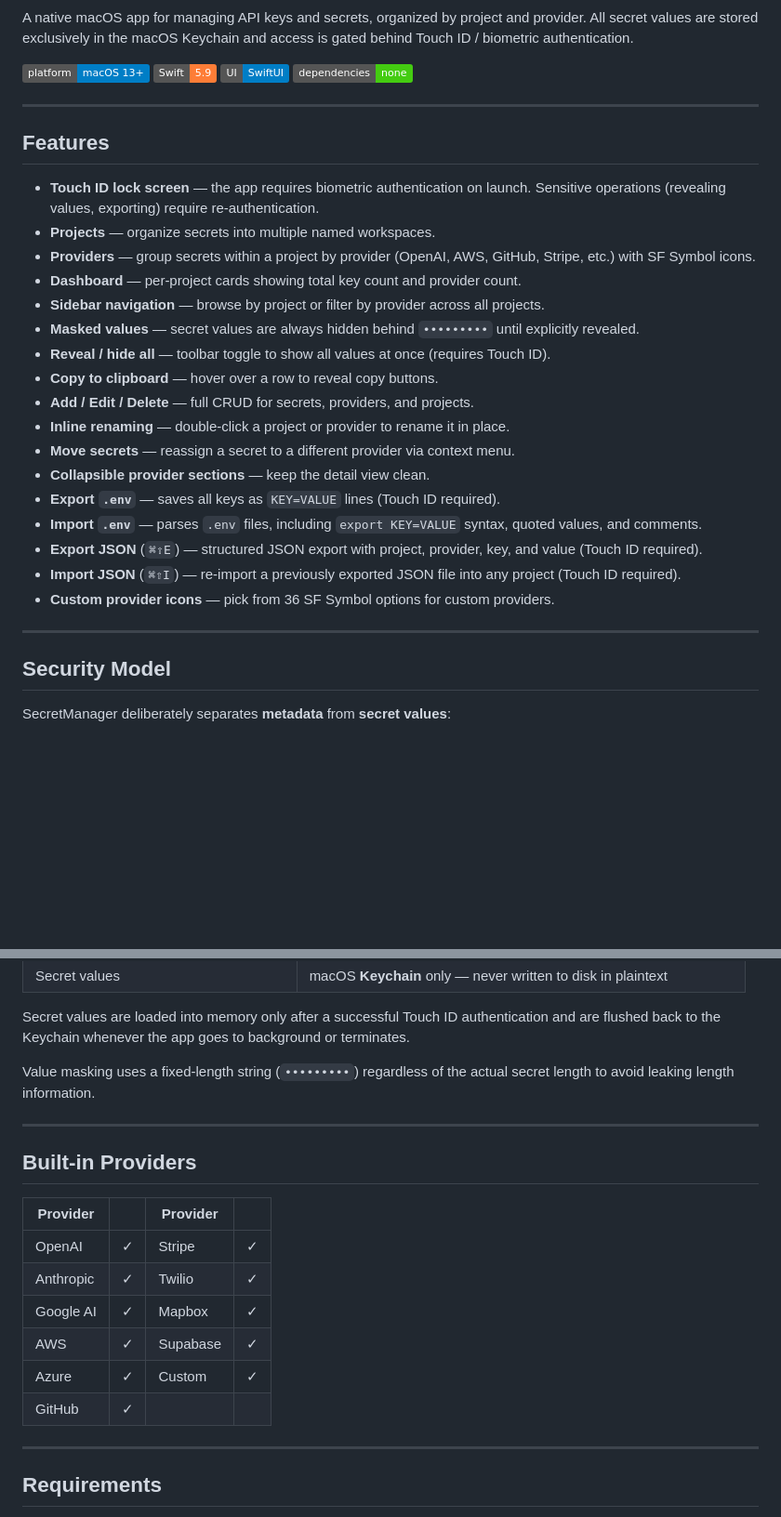
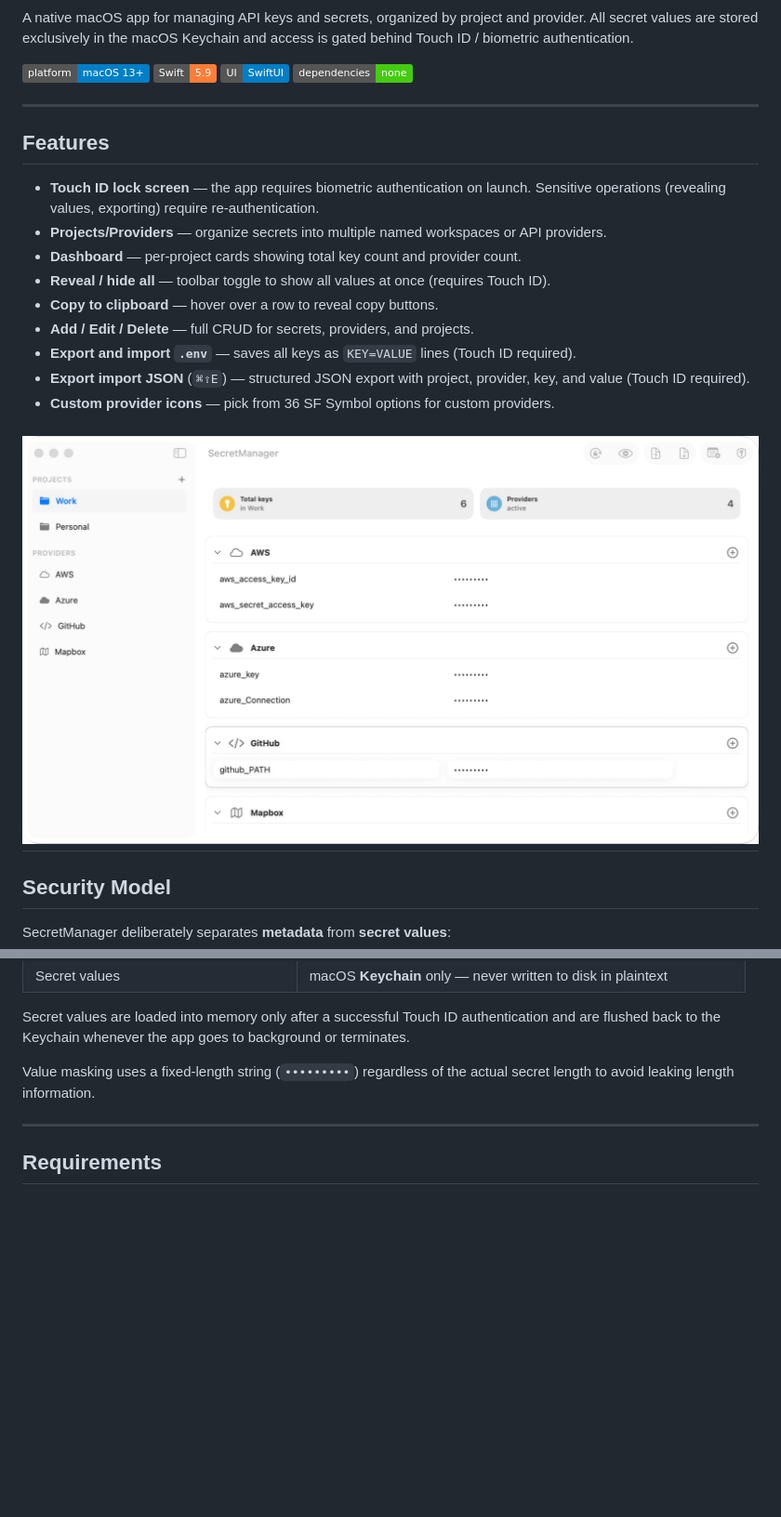
Before and after one commit to DanielBustillos/envcove, a Markdown page: README.md, 2 parts joined by grey strips. Shown at 93% size. Drawn GitHub-style; badges without logos; blank space fills up the shorter version.

Commit message:
Revise features and security model in README
Updated features section for clarity and consistency.

```diff
--- a/README.md
+++ b/README.md
@@ -7,28 +11,26 @@ A native macOS app for managing API keys and secrets, organized by project and p
 ![SwiftUI](https://img.shields.io/badge/UI-SwiftUI-blue)
 ![Dependencies](https://img.shields.io/badge/dependencies-none-brightgreen)
 
+
+
+
+
 ---
 
 ## Features
 
 - **Touch ID lock screen** — the app requires biometric authentication on launch. Sensitive operations (revealing values, exporting) require re-authentication.
-- **Projects** — organize secrets into multiple named workspaces.
-- **Providers** — group secrets within a project by provider (OpenAI, AWS, GitHub, Stripe, etc.) with SF Symbol icons.
+- **Projects/Providers** — organize secrets into multiple named workspaces or API providers.
 - **Dashboard** — per-project cards showing total key count and provider count.
-- **Sidebar navigation** — browse by project or filter by provider across all projects.
-- **Masked values** — secret values are always hidden behind `•••••••••` until explicitly revealed.
 - **Reveal / hide all** — toolbar toggle to show all values at once (requires Touch ID).
 - **Copy to clipboard** — hover over a row to reveal copy buttons.
 - **Add / Edit / Delete** — full CRUD for secrets, providers, and projects.
-- **Inline renaming** — double-click a project or provider to rename it in place.
-- **Move secrets** — reassign a secret to a different provider via context menu.
-- **Collapsible provider sections** — keep the detail view clean.
-- **Export `.env`** — saves all keys as `KEY=VALUE` lines (Touch ID required).
-- **Import `.env`** — parses `.env` files, including `export KEY=VALUE` syntax, quoted values, and comments.
-- **Export JSON** (`⌘⇧E`) — structured JSON export with project, provider, key, and value (Touch ID required).
-- **Import JSON** (`⌘⇧I`) — re-import a previously exported JSON file into any project (Touch ID required).
+- **Export and import `.env`** — saves all keys as `KEY=VALUE` lines (Touch ID required).
+- **Export import JSON** (`⌘⇧E`) — structured JSON export with project, provider, key, and value (Touch ID required).
 - **Custom provider icons** — pick from 36 SF Symbol options for custom providers.
 
+
+![image](docs/assets/screenshot-1.png)
 ---
 
 ## Security Model
@@ -44,18 +46,6 @@ Secret values are loaded into memory only after a successful Touch ID authentica
 
 Value masking uses a fixed-length string (`•••••••••`) regardless of the actual secret length to avoid leaking length information.
 
----
-
-## Built-in Providers
-
-| Provider | | Provider | |
-|---|---|---|---|
-| OpenAI | ✓ | Stripe | ✓ |
-| Anthropic | ✓ | Twilio | ✓ |
-| Google AI | ✓ | Mapbox | ✓ |
-| AWS | ✓ | Supabase | ✓ |
-| Azure | ✓ | Custom | ✓ |
-| GitHub | ✓ | | |
 
 ---
 
```
Also changed, not shown: other parts of README.md (+4 -0 lines).
